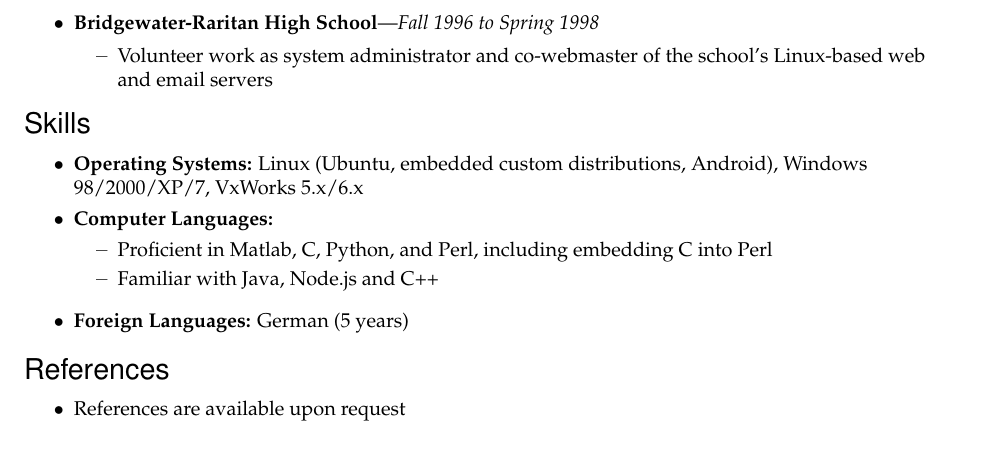
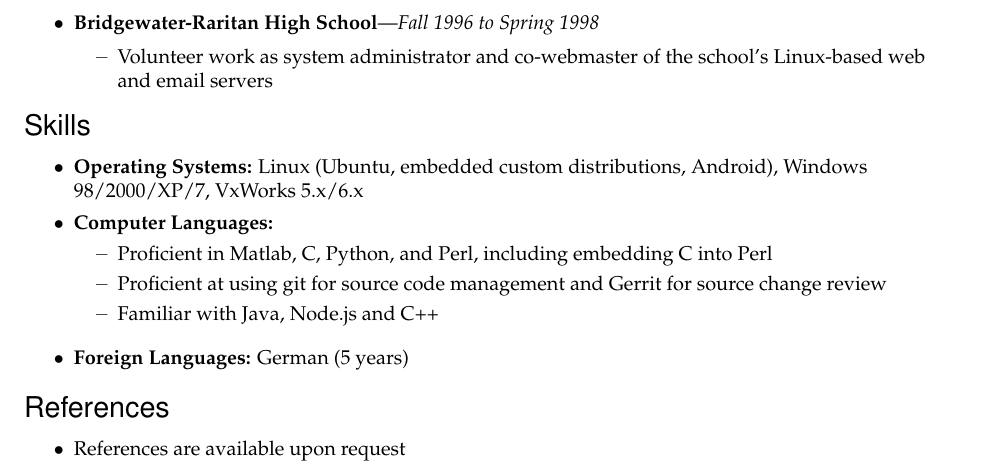
Before and after one commit to Entropy512/resume, a LaTeX CV (resume.tex): part of page 2 of 3, cut so that both start at the same text. Compiled offline with pdfLaTeX.

Commit message:
Add git/gerrit experience

```diff
--- a/resume.tex
+++ b/resume.tex
@@ -268,7 +268,8 @@
 
 	\begin{reslist}{Computer Languages:}
 
-		\ressubitem{Proficient in Matlab, C, Python, and Perl, including embedding C into Perl}
+	  \ressubitem{Proficient in Matlab, C, Python, and Perl, including embedding C into Perl}
+          \ressubitem{Proficient at using git for source code management and Gerrit for source change review}
 
 		\ressubitem{Familiar with Java, Node.js and C++}
 
```
